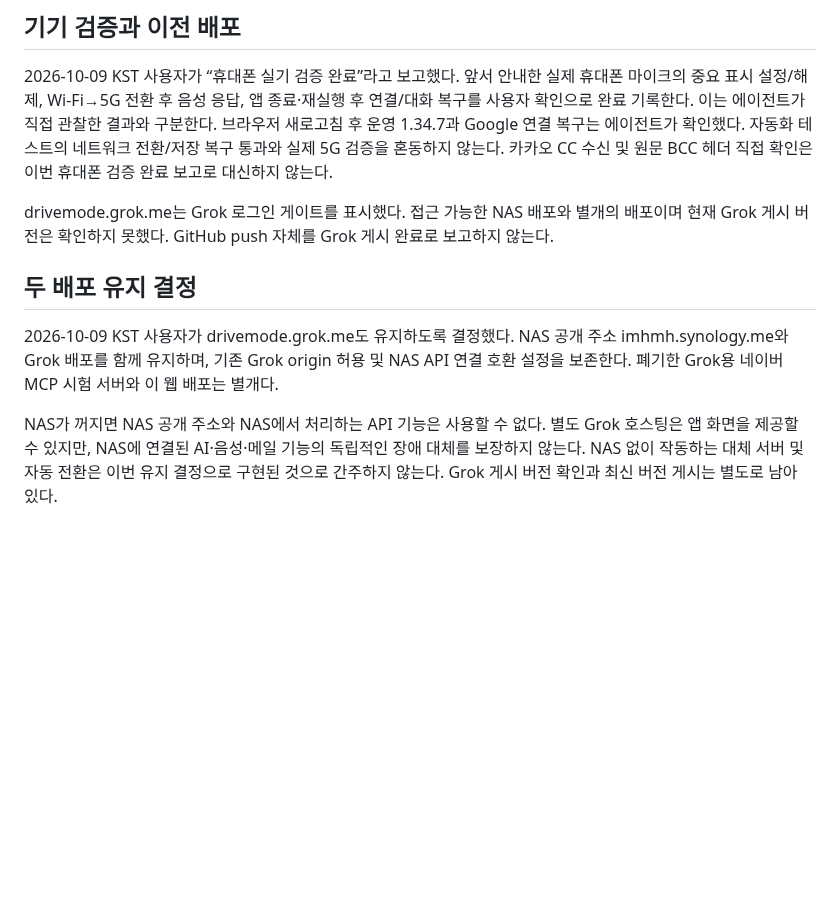
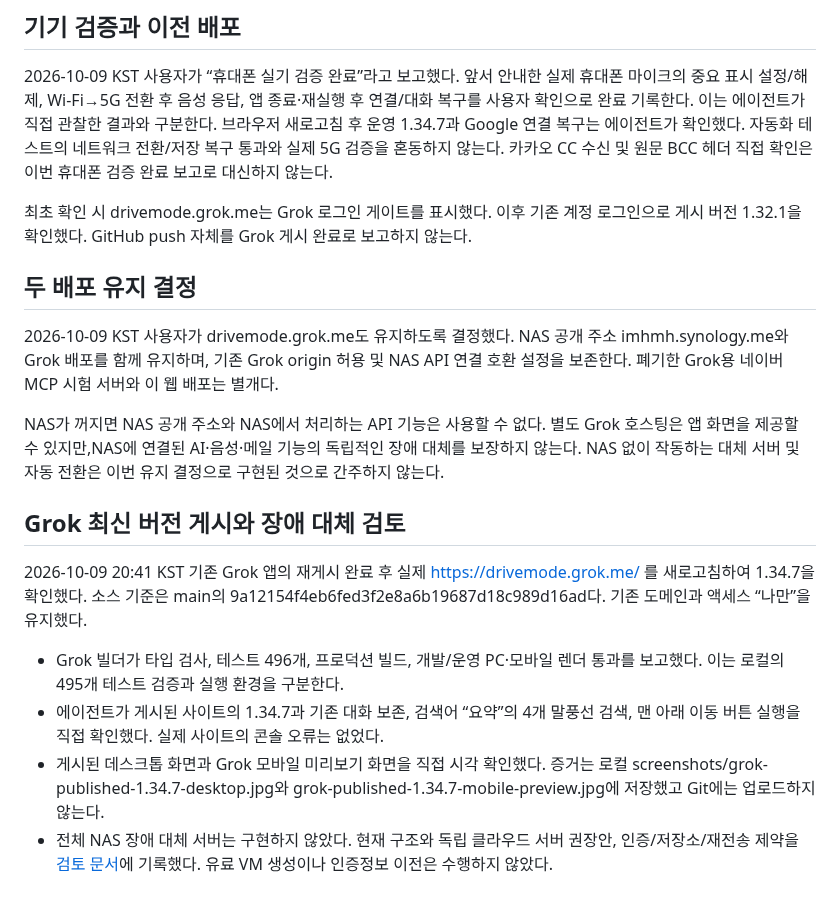
Before and after one commit to Augustine-H/drivemode, a Markdown page: docs/maintenance-2026-10-09.md, the part around the change. Drawn GitHub-style; blank space fills up the shorter version.

Commit message:
docs(deploy): verify Grok 1.34.7 publish and review NAS outage fallback

```diff
--- a/docs/maintenance-2026-10-09.md
+++ b/docs/maintenance-2026-10-09.md
@@ -31,10 +31,19 @@
 
 2026-10-09 KST 사용자가 “휴대폰 실기 검증 완료”라고 보고했다. 앞서 안내한 실제 휴대폰 마이크의 중요 표시 설정/해제, Wi-Fi→5G 전환 후 음성 응답, 앱 종료·재실행 후 연결/대화 복구를 사용자 확인으로 완료 기록한다. 이는 에이전트가 직접 관찰한 결과와 구분한다. 브라우저 새로고침 후 운영 1.34.7과 Google 연결 복구는 에이전트가 확인했다. 자동화 테스트의 네트워크 전환/저장 복구 통과와 실제 5G 검증을 혼동하지 않는다. 카카오 CC 수신 및 원문 BCC 헤더 직접 확인은 이번 휴대폰 검증 완료 보고로 대신하지 않는다.
 
-drivemode.grok.me는 Grok 로그인 게이트를 표시했다. 접근 가능한 NAS 배포와 별개의 배포이며 현재 Grok 게시 버전은 확인하지 못했다. GitHub push 자체를 Grok 게시 완료로 보고하지 않는다.
+최초 확인 시 drivemode.grok.me는 Grok 로그인 게이트를 표시했다. 이후 기존 계정 로그인으로 게시 버전 1.32.1을 확인했다. GitHub push 자체를 Grok 게시 완료로 보고하지 않는다.
 
 ## 두 배포 유지 결정
 
 2026-10-09 KST 사용자가 drivemode.grok.me도 유지하도록 결정했다. NAS 공개 주소 imhmh.synology.me와 Grok 배포를 함께 유지하며, 기존 Grok origin 허용 및 NAS API 연결 호환 설정을 보존한다. 폐기한 Grok용 네이버 MCP 시험 서버와 이 웹 배포는 별개다.
 
-NAS가 꺼지면 NAS 공개 주소와 NAS에서 처리하는 API 기능은 사용할 수 없다. 별도 Grok 호스팅은 앱 화면을 제공할 수 있지만, NAS에 연결된 AI·음성·메일 기능의 독립적인 장애 대체를 보장하지 않는다. NAS 없이 작동하는 대체 서버 및 자동 전환은 이번 유지 결정으로 구현된 것으로 간주하지 않는다. Grok 게시 버전 확인과 최신 버전 게시는 별도로 남아 있다.
+NAS가 꺼지면 NAS 공개 주소와 NAS에서 처리하는 API 기능은 사용할 수 없다. 별도 Grok 호스팅은 앱 화면을 제공할 수 있지만,NAS에 연결된 AI·음성·메일 기능의 독립적인 장애 대체를 보장하지 않는다. NAS 없이 작동하는 대체 서버 및 자동 전환은 이번 유지 결정으로 구현된 것으로 간주하지 않는다.
+
+## Grok 최신 버전 게시와 장애 대체 검토
+
+2026-10-09 20:41 KST 기존 Grok 앱의 재게시 완료 후 실제 https://drivemode.grok.me/ 를 새로고침하여 1.34.7을 확인했다. 소스 기준은 main의 9a12154f4eb6fed3f2e8a6b19687d18c989d16ad다. 기존 도메인과 액세스 “나만”을 유지했다.
+
+- Grok 빌더가 타입 검사, 테스트 496개, 프로덕션 빌드, 개발/운영 PC·모바일 렌더 통과를 보고했다. 이는 로컬의 495개 테스트 검증과 실행 환경을 구분한다.
+- 에이전트가 게시된 사이트의 1.34.7과 기존 대화 보존, 검색어 “요약”의 4개 말풍선 검색, 맨 아래 이동 버튼 실행을 직접 확인했다. 실제 사이트의 콘솔 오류는 없었다.
+- 게시된 데스크톱 화면과 Grok 모바일 미리보기 화면을 직접 시각 확인했다. 증거는 로컬 screenshots/grok-published-1.34.7-desktop.jpg와 grok-published-1.34.7-mobile-preview.jpg에 저장했고 Git에는 업로드하지 않는다.
+- 전체 NAS 장애 대체 서버는 구현하지 않았다. 현재 구조와 독립 클라우드 서버 권장안, 인증/저장소/재전송 제약을 [검토 문서](nas-outage-fallback-review.md)에 기록했다. 유료 VM 생성이나 인증정보 이전은 수행하지 않았다.
```
Also changed, not shown: docs/nas-outage-fallback-review.md (added, +38 -0 lines).
